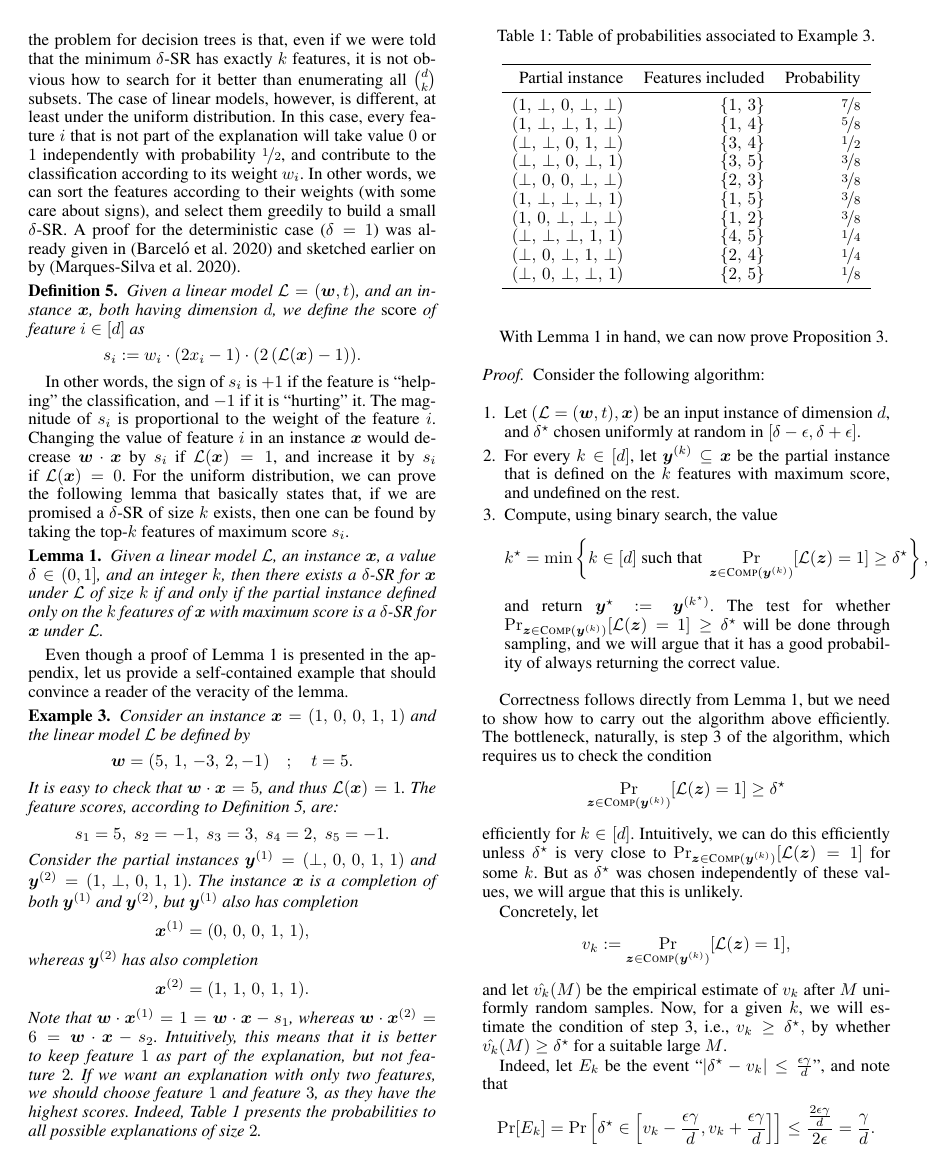
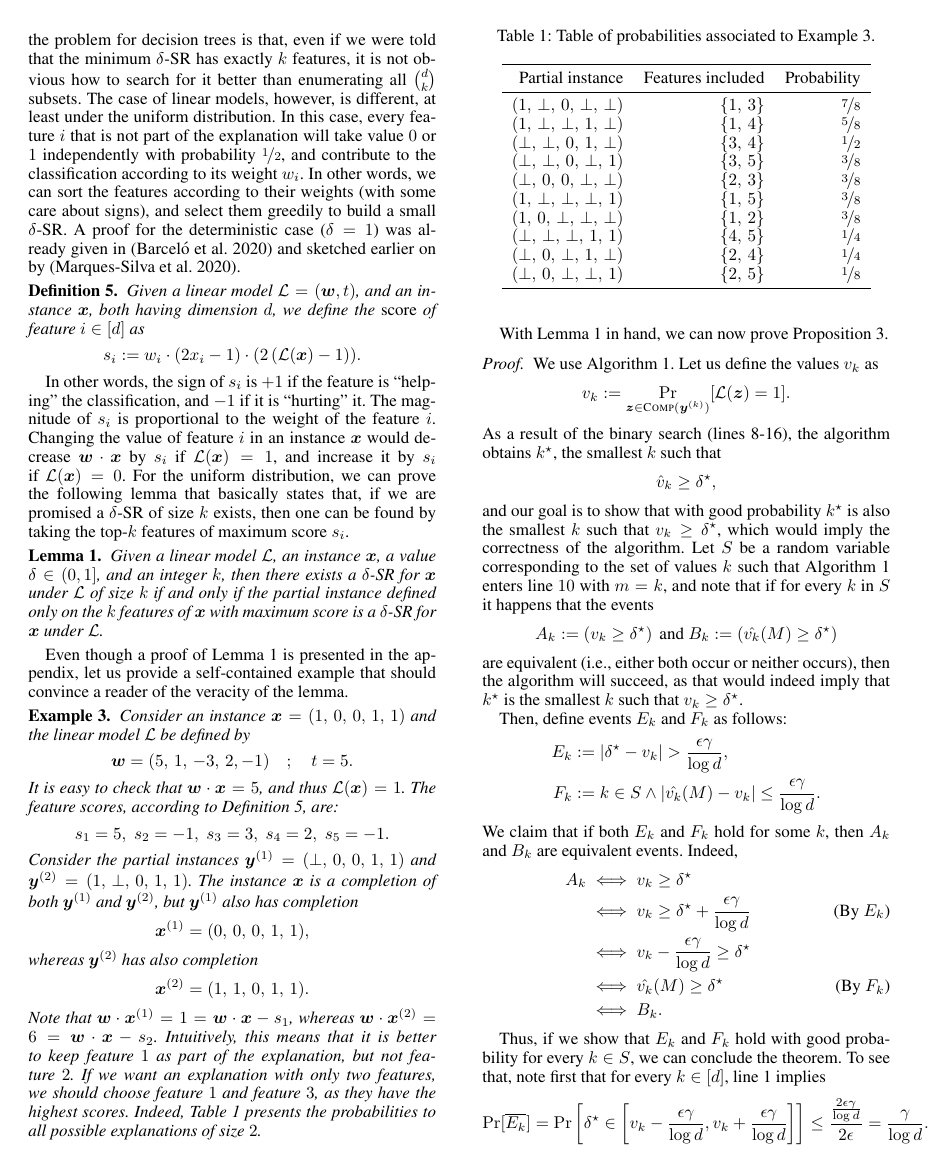
Before and after one commit to marceloarenassaavedra/prop_xai, a LaTeX paper (aaai25/main.tex, which reads aaai25/sections/proof-of-thm1.tex): page 4 of 7. Compiled offline with pdfLaTeX.

Commit message:
update proof

```diff
--- a/aaai25/sections/proof-of-thm1.tex
+++ b/aaai25/sections/proof-of-thm1.tex
@@ -1,6 +1,3 @@
-\begin{proof}
-Consider the following algorithm:
-
 \renewcommand{\algorithmiccomment}[1]{\; \; \texttt{/* #1 */}}
 \begin{algorithm}[tb]
 	\caption{Uni-Linear MonteCarlo}
@@ -31,41 +28,16 @@ Consider the following algorithm:
 	\STATE \RETURN $(\delta^\star, \vy^{(k^\star)})$
 	\end{algorithmic}
 	\end{algorithm}
-\begin{enumerate}
-	\item Let $(\Lin = (\vw, t), \vx)$ be an input instance of dimension $d$, and $\delta^\star$ chosen uniformly at random  in  $[\delta-\epsilon, \delta+\epsilon]$.
-	\item For every $k \in [d]$, let $\vy^{(k)} \subseteq \vx$ be the partial instance that is defined on the $k$ features with maximum score, and undefined on the rest.
-	\item Compute, using binary search, the value
+\begin{proof}
+
+
+We use~\Cref{alg:algorithm}. Let us define the values $v_k$ as
 	\[
-		k^\star = \min \left\{ k \in [d] \text{ such that } \Pr_{\vz \in \textsc{Comp}(\vy^{(k)})}[\Lin(\vz) = 1] \geq \delta^\star \right\},
+		v_k := \Pr_{\vz \in \textsc{Comp}(\vy^{(k)})}[\Lin(\vz) = 1].
 	\]
-	and return $\vy^\star := \vy^{(k^\star)}$. The test for whether $\Pr_{\vz \in \textsc{Comp}(\vy^{(k)})}[\Lin(\vz) = 1] \geq \delta^\star$ will be done through sampling, and we will argue that it has a good probability of always returning the correct value.
-\end{enumerate}
-
-Correctness follows directly from~\Cref{lemma:greedy}, but we need to show how to carry out the algorithm above efficiently.
-The bottleneck, naturally, is step 3 of the algorithm, which requires us to check the condition
+As a result of the binary search (lines 8-16), the algorithm obtains $k^\star$, the smallest $k$ such that
 \[
-	\Pr_{\vz \in \textsc{Comp}(\vy^{(k)})}[\Lin(\vz) = 1] \geq \delta^\star
+	\hat{v}_k \geq \delta^\star,
 \]
-efficiently for $k \in [d]$. Intuitively, we can do this efficiently unless $\delta^\star$ is very close to
-\(
-	\Pr_{\vz \in \textsc{Comp}(\vy^{(k)})}[\Lin(\vz) = 1]
-\) for some $k$. But as $\delta^\star$ was chosen independently of these values, we will argue that this is unlikely.
-
-Concretely, let
-\[
-	v_k := \Pr_{\vz \in \textsc{Comp}(\vy^{(k)})}[\Lin(\vz) = 1],
-\]
-and let
-\(
-	\hat{v_k}(M)
-\) be the empirical estimate of $v_k$ after $M$ uniformly random samples.
-Now, for a given $k$, we will estimate the condition of step 3, i.e.,
-\(
-	v_k \geq \delta^\star,
-\) by whether \(
-	\hat{v_k}(M) \geq \delta^\star
-\) for a suitable large $M$.
-
-Indeed, let $E_k$ be the event ``$|\delta^\star - v_k| \leq \frac{\epsilon \gamma}{d}$'', and note that
-\[
-	\Pr[E_k] = \Pr\left[\delta^\star \in \left[v_k - \frac{\epsilon \gamma}{d}, v_k + \frac{\epsilon \gamma}{d}\right]\right] \leq \frac{\frac{2\epsilon \gamma}{d}}{2\epsilon} = \frac{\gamma}{d}.
+and our goal is to show that with good probability $k^\star$ is also the smallest $k$ such that $v_k \geq \delta^\star$, which would imply the correctness of the algorithm.
+Let $S$ be a random variable corresponding to the set of values $k$ such that~\Cref{alg:algorithm} enters line $10$ with $m=k$, and note that if for every $k$ in $S$ it happens that the events
@@ -79,8 +44,23 @@ if $|\hat{v_k}(M)  - v_k| \leq \frac{\epsilon \gamma}{d}$ for every $k \in [d]$,
 \[
 	A_k := \left(v_k \geq \delta^\star \right) \text{ and }  B_k := \left(\hat{v_k}(M) \geq \delta^\star\right)
 \]
-are equivalent, and thus our algorithm will succeed. Our goal is now to find $M$ large enough so that
-$|\hat{v_k}(M)  - v_k| \leq \frac{\epsilon \gamma}{d}$ for every $k \in [d]$ with good probability. By using~\Cref{fact:hoeffding}, we have that for any $k \in [d]$,
+are equivalent (i.e., either both occur or neither occurs), then the algorithm will succeed, as that would indeed imply that $k^\star$ is the smallest $k$ such that $v_k \geq \delta^\star$.
+
+Then, define events $E_k$ and $F_k$ as follows:
+\begin{align*}
+	E_k &:= |\delta^\star - v_k| > \frac{\epsilon \gamma}{\log d},\\
+	F_k &:= k \in S \land |\hat{v_k}(M) - v_k| \leq \frac{\epsilon \gamma}{\log d}.
+\end{align*}
+We claim that if both $E_k$ and $F_k$ hold for some $k$, then $A_k$ and $B_k$ are equivalent events. Indeed,
+\begin{align*}
+	A_k &\iff v_k \geq \delta^\star\\
+		&\iff v_k \geq \delta^\star + \frac{\epsilon \gamma}{\log d} \tag{By $E_k$}\\
+		&\iff v_k - \frac{\epsilon \gamma}{\log d} \geq \delta^\star\\
+		&\iff \hat{v_k}(M) \geq \delta^\star \tag{By $F_k$}\\
+		&\iff B_k.
+\end{align*}
+
+Thus, if we show that $E_k$ and $F_k$ hold with good probability for every $k \in S$, we can conclude the theorem.
+To see that, note first that for every $k \in [d]$, line 1 implies
 \[
-	\Pr\left[|\hat{v_k}(M) - v_k| > \frac{\epsilon \gamma}{d}\right] \leq  \gamma/d,
-\]  as long as
+	\Pr[\overline{E_k}] = \Pr\left[\delta^\star \in \left[v_k - \frac{\epsilon \gamma}{\log d}, v_k + \frac{\epsilon \gamma}{\log d}\right]\right] \leq \frac{\frac{2\epsilon \gamma}{\log d}}{2\epsilon} = \frac{\gamma}{\log d}.
```
Also changed, not shown: aaai25/sections/proof-of-thm1.tex (60 more changed lines).
